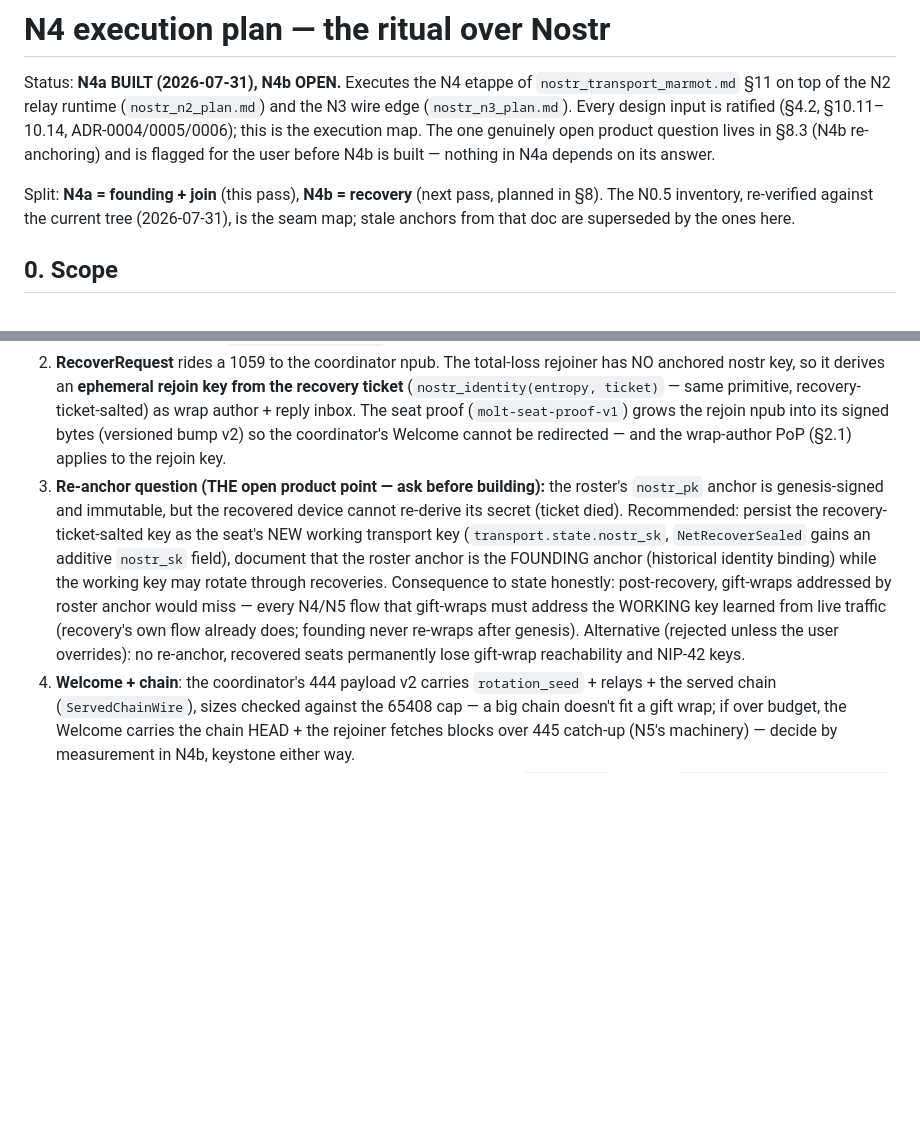
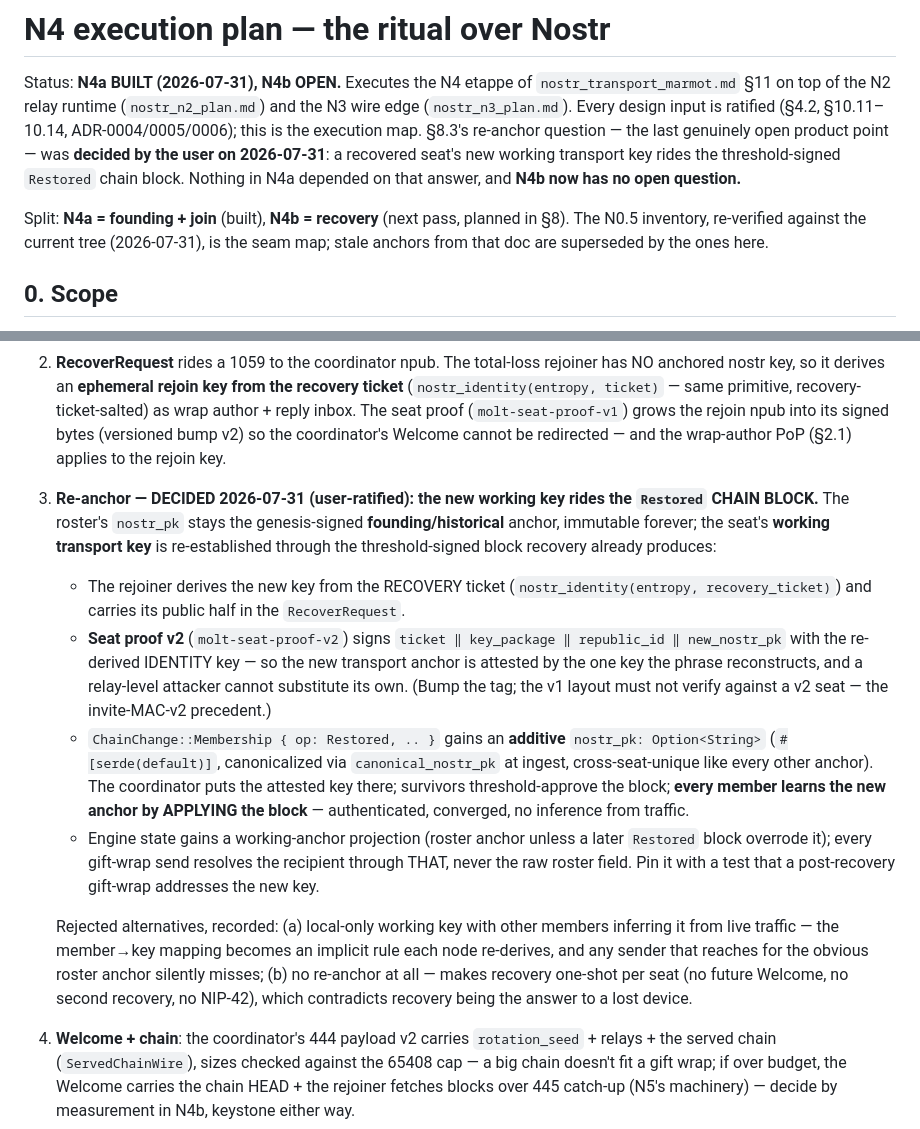
Before and after one commit to otherfren/moltrepublic, a Markdown page: docs/transport/nostr_n4_plan.md, 2 parts joined by grey strips. Drawn GitHub-style; blank space fills up the shorter version.

Commit message:
doc(nostr): N4b re-anchor DECIDED — the recovered seat's working key rides the Restored block
User decision 2026-07-31. The roster's nostr_pk stays the genesis-signed
founding anchor; the new working transport key is attested by the rejoiner's
identity key (seat proof v2) and carried in the threshold-signed Restored
block recovery already produces, so every member learns it by applying that
block instead of inferring it from live traffic.

Co-Authored-By: Claude Fable 5 <noreply@anthropic.com>

```diff
--- a/docs/transport/nostr_n4_plan.md
+++ b/docs/transport/nostr_n4_plan.md
@@ -4,11 +4,12 @@ Status: **N4a BUILT (2026-07-31), N4b OPEN.** Executes the N4 etappe of
 `nostr_transport_marmot.md` §11 on top of the N2 relay runtime
 (`nostr_n2_plan.md`) and the N3 wire edge (`nostr_n3_plan.md`). Every design
 input is ratified (§4.2, §10.11–10.14, ADR-0004/0005/0006); this is the
-execution map. The one genuinely open product question lives in §8.3 (N4b
-re-anchoring) and is flagged for the user before N4b is built — nothing in
-N4a depends on its answer.
+execution map. §8.3's re-anchor question — the last genuinely open product
+point — was **decided by the user on 2026-07-31**: a recovered seat's new
+working transport key rides the threshold-signed `Restored` chain block.
+Nothing in N4a depended on that answer, and **N4b now has no open question.**
 
-Split: **N4a = founding + join** (this pass), **N4b = recovery** (next pass,
+Split: **N4a = founding + join** (built), **N4b = recovery** (next pass,
 planned in §8). The N0.5 inventory, re-verified against the current tree
 (2026-07-31), is the seam map; stale anchors from that doc are superseded by
 the ones here.
@@ -352,19 +353,40 @@ founded Nostr workspace → honest classification, no supervisor, no crash.
    The seat proof (`molt-seat-proof-v1`) grows the rejoin npub into its
    signed bytes (versioned bump v2) so the coordinator's Welcome cannot be
    redirected — and the wrap-author PoP (§2.1) applies to the rejoin key.
-3. **Re-anchor question (THE open product point — ask before building):**
-   the roster's `nostr_pk` anchor is genesis-signed and immutable, but the
-   recovered device cannot re-derive its secret (ticket died). Recommended:
-   persist the recovery-ticket-salted key as the seat's NEW working
-   transport key (`transport.state.nostr_sk`, `NetRecoverSealed` gains an
-   additive `nostr_sk` field), document that the roster anchor is the
-   FOUNDING anchor (historical identity binding) while the working key may
-   rotate through recoveries. Consequence to state honestly: post-recovery,
-   gift-wraps addressed by roster anchor would miss — every N4/N5 flow that
-   gift-wraps must address the WORKING key learned from live traffic
-   (recovery's own flow already does; founding never re-wraps after
-   genesis). Alternative (rejected unless the user overrides): no re-anchor,
-   recovered seats permanently lose gift-wrap reachability and NIP-42 keys.
+3. **Re-anchor — DECIDED 2026-07-31 (user-ratified): the new working key
+   rides the `Restored` CHAIN BLOCK.** The roster's `nostr_pk` stays the
+   genesis-signed **founding/historical** anchor, immutable forever; the
+   seat's **working transport key** is re-established through the
+   threshold-signed block recovery already produces:
+
+   - The rejoiner derives the new key from the RECOVERY ticket
+     (`nostr_identity(entropy, recovery_ticket)`) and carries its public
+     half in the `RecoverRequest`.
+   - **Seat proof v2** (`molt-seat-proof-v2`) signs
+     `ticket ‖ key_package ‖ republic_id ‖ new_nostr_pk` with the
+     re-derived IDENTITY key — so the new transport anchor is attested by
+     the one key the phrase reconstructs, and a relay-level attacker
+     cannot substitute its own. (Bump the tag; the v1 layout must not
+     verify against a v2 seat — the invite-MAC-v2 precedent.)
+   - `ChainChange::Membership { op: Restored, .. }` gains an **additive**
+     `nostr_pk: Option<String>` (`#[serde(default)]`, canonicalized via
+     `canonical_nostr_pk` at ingest, cross-seat-unique like every other
+     anchor). The coordinator puts the attested key there; survivors
+     threshold-approve the block; **every member learns the new anchor by
+     APPLYING the block** — authenticated, converged, no inference from
+     traffic.
+   - Engine state gains a working-anchor projection (roster anchor unless
+     a later `Restored` block overrode it); every gift-wrap send resolves
+     the recipient through THAT, never the raw roster field. Pin it with a
+     test that a post-recovery gift-wrap addresses the new key.
+
+   Rejected alternatives, recorded: (a) local-only working key with other
+   members inferring it from live traffic — the member→key mapping becomes
+   an implicit rule each node re-derives, and any sender that reaches for
+   the obvious roster anchor silently misses; (b) no re-anchor at all —
+   makes recovery one-shot per seat (no future Welcome, no second
+   recovery, no NIP-42), which contradicts recovery being the answer to a
+   lost device.
 4. **Welcome + chain**: the coordinator's 444 payload v2 carries
    `rotation_seed` + relays + the served chain (`ServedChainWire`), sizes
    checked against the 65408 cap — a big chain doesn't fit a gift wrap;
```
